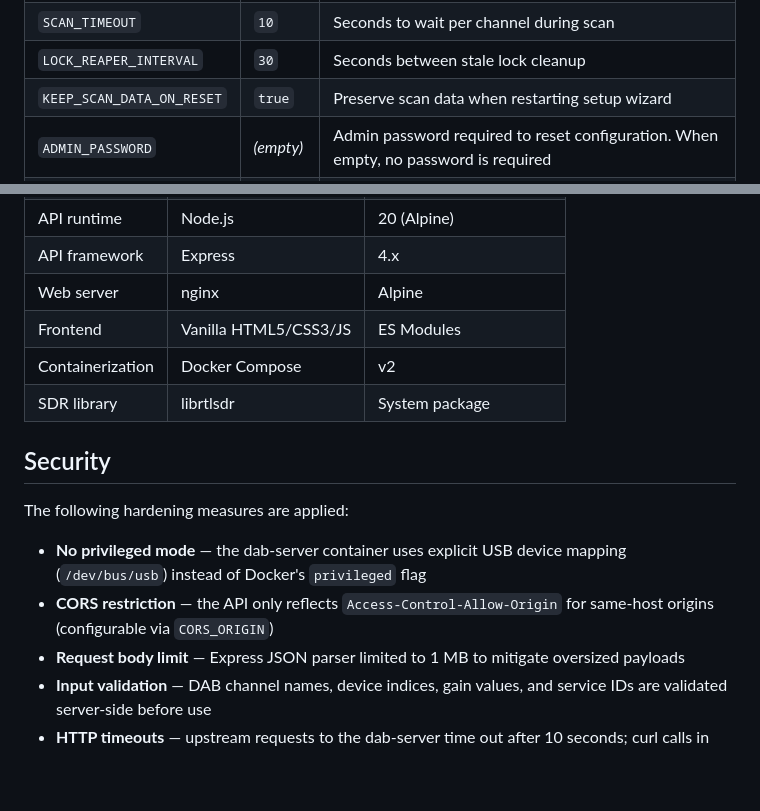
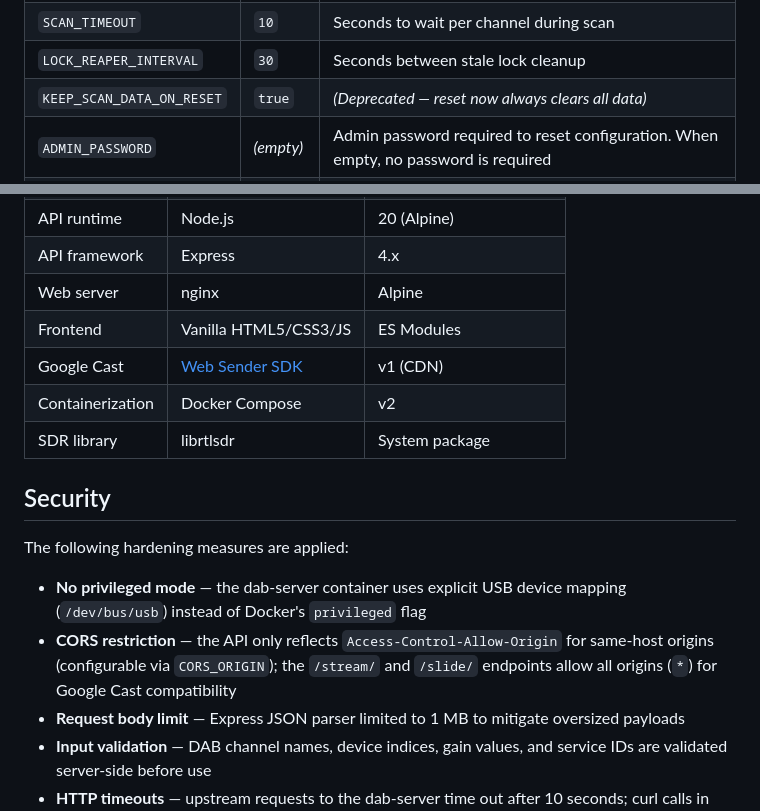
Before and after one commit to tubalainen/dab-streamer, a Markdown page: README.md, 2 parts joined by grey strips. Drawn GitHub-style; blank space fills up the shorter version.

```diff
--- a/README.md
+++ b/README.md
@@ -137,7 +138,7 @@ Available configuration options:
 | `DEFAULT_GAIN` | `-1` | RTL-SDR gain (-1 = AGC, 0-49 = manual dB) |
 | `SCAN_TIMEOUT` | `10` | Seconds to wait per channel during scan |
 | `LOCK_REAPER_INTERVAL` | `30` | Seconds between stale lock cleanup |
-| `KEEP_SCAN_DATA_ON_RESET` | `true` | Preserve scan data when restarting setup wizard |
+| `KEEP_SCAN_DATA_ON_RESET` | `true` | _(Deprecated — reset now always clears all data)_ |
 | `ADMIN_PASSWORD` | _(empty)_ | Admin password required to reset configuration. When empty, no password is required |
 | `CORS_ORIGIN` | _(unset)_ | Explicit allowed CORS origin (e.g. `http://myhost:8080`). When unset, only same-host origins are allowed |
 
@@ -438,6 +451,7 @@ Each channel corresponds to a center frequency in the 174-240 MHz range. A trans
 | API framework | Express | 4.x |
 | Web server | nginx | Alpine |
 | Frontend | Vanilla HTML5/CSS3/JS | ES Modules |
+| Google Cast | [Web Sender SDK](https://developers.google.com/cast/docs/web_sender) | v1 (CDN) |
 | Containerization | Docker Compose | v2 |
 | SDR library | librtlsdr | System package |
 
@@ -446,7 +460,7 @@ Each channel corresponds to a center frequency in the 174-240 MHz range. A trans
 The following hardening measures are applied:
 
 - **No privileged mode** — the dab-server container uses explicit USB device mapping (`/dev/bus/usb`) instead of Docker's `privileged` flag
-- **CORS restriction** — the API only reflects `Access-Control-Allow-Origin` for same-host origins (configurable via `CORS_ORIGIN`)
+- **CORS restriction** — the API only reflects `Access-Control-Allow-Origin` for same-host origins (configurable via `CORS_ORIGIN`); the `/stream/` and `/slide/` endpoints allow all origins (`*`) for Google Cast compatibility
 - **Request body limit** — Express JSON parser limited to 1 MB to mitigate oversized payloads
 - **Input validation** — DAB channel names, device indices, gain values, and service IDs are validated server-side before use
 - **HTTP timeouts** — upstream requests to the dab-server time out after 10 seconds; curl calls in scan scripts have connect and max-time limits
```
Also changed, not shown: other parts of README.md (+16 -3 lines).
